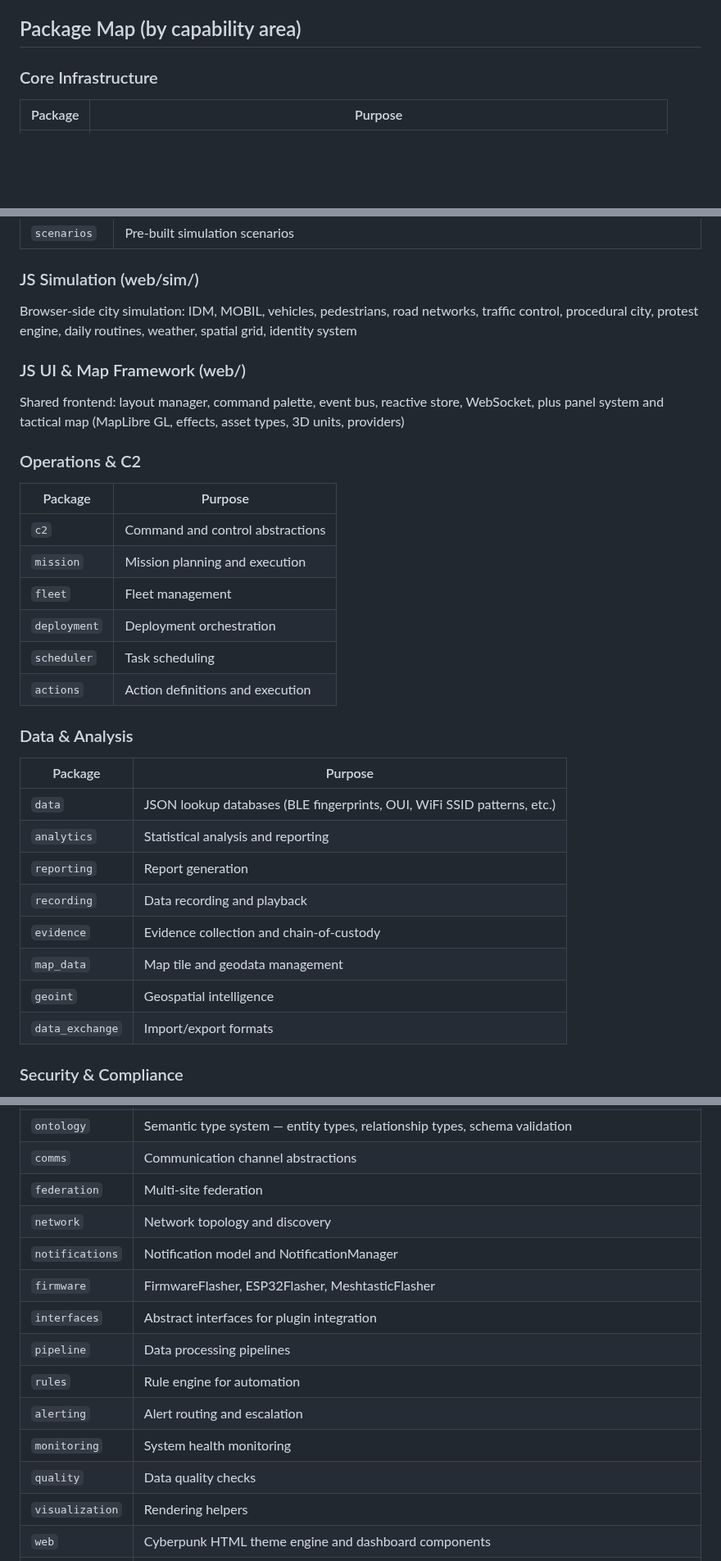
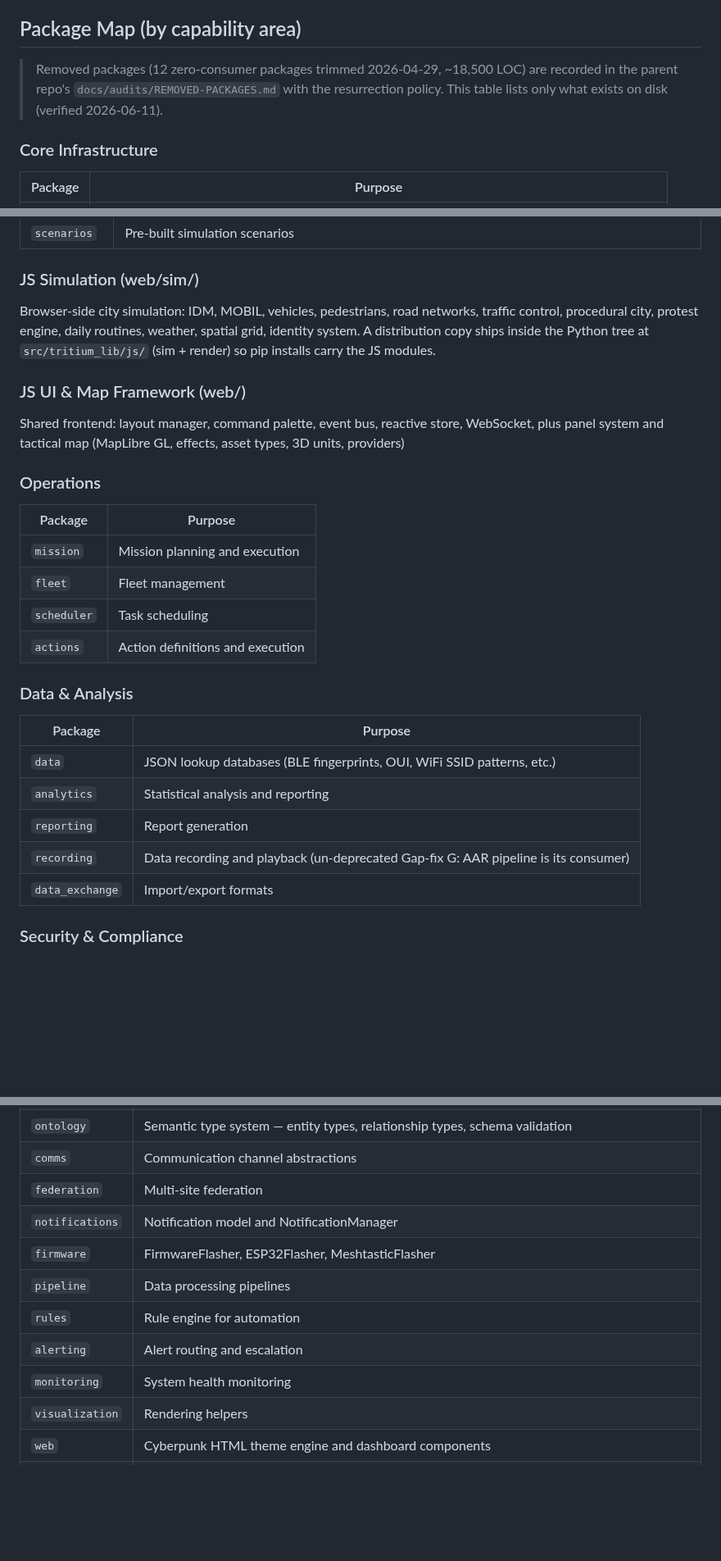
Before and after one commit to Valpatel/tritium-lib, a Markdown page: CLAUDE.md, 3 parts joined by grey strips. Shown at 82% size. GitHub-like rendering; blank space fills up the shorter version.

Commit message:
docs(claude): package map stops listing the 12 packages removed six weeks ago
The capability tables still advertised c2, areas, quality, comint,
interfaces, classification, deployment, evidence, geoint, map_data,
network, and tactical — all deleted in the Gap-fix D-4/F-1/F-3/F-4
trim of 2026-04-29. Every agent reading this file inherited a map to
packages that do not exist.

Verified table-vs-disk both directions: stale rows removed, and the
two real-but-undocumented entries added — 'incident' (lifecycle
package consumed by SC sitaware/forensics/geo routers) and the
src/tritium_lib/js/ distribution copy of web/sim. recording row notes
its Gap-fix G un-deprecation. Pointer added to the parent repo's new
docs/audits/REMOVED-PACKAGES.md (removal detail + resurrection policy).

```diff
--- a/CLAUDE.md
+++ b/CLAUDE.md
@@ -18,6 +18,11 @@ SC imports directly from `tritium_lib` — no wrappers, no adapters, no shims.
 
 ## Package Map (by capability area)
 
+> Removed packages (12 zero-consumer packages trimmed 2026-04-29,
+> ~18,500 LOC) are recorded in the parent repo's
+> `docs/audits/REMOVED-PACKAGES.md` with the resurrection policy.
+> This table lists only what exists on disk (verified 2026-06-11).
+
 ### Core Infrastructure
 | Package | Purpose |
 |---------|---------|
@@ -66,18 +68,16 @@ SC imports directly from `tritium_lib` — no wrappers, no adapters, no shims.
 | `scenarios` | Pre-built simulation scenarios |
 
 ### JS Simulation (web/sim/)
-Browser-side city simulation: IDM, MOBIL, vehicles, pedestrians, road networks, traffic control, procedural city, protest engine, daily routines, weather, spatial grid, identity system
+Browser-side city simulation: IDM, MOBIL, vehicles, pedestrians, road networks, traffic control, procedural city, protest engine, daily routines, weather, spatial grid, identity system. A distribution copy ships inside the Python tree at `src/tritium_lib/js/` (sim + render) so pip installs carry the JS modules.
 
 ### JS UI & Map Framework (web/)
 Shared frontend: layout manager, command palette, event bus, reactive store, WebSocket, plus panel system and tactical map (MapLibre GL, effects, asset types, 3D units, providers)
 
-### Operations & C2
+### Operations
 | Package | Purpose |
 |---------|---------|
-| `c2` | Command and control abstractions |
 | `mission` | Mission planning and execution |
 | `fleet` | Fleet management |
-| `deployment` | Deployment orchestration |
 | `scheduler` | Task scheduling |
 | `actions` | Action definitions and execution |
 
@@ -87,10 +87,7 @@ Shared frontend: layout manager, command palette, event bus, reactive store, Web
 | `data` | JSON lookup databases (BLE fingerprints, OUI, WiFi SSID patterns, etc.) |
 | `analytics` | Statistical analysis and reporting |
 | `reporting` | Report generation |
-| `recording` | Data recording and playback |
-| `evidence` | Evidence collection and chain-of-custody |
-| `map_data` | Map tile and geodata management |
-| `geoint` | Geospatial intelligence |
+| `recording` | Data recording and playback (un-deprecated Gap-fix G: AAR pipeline is its consumer) |
 | `data_exchange` | Import/export formats |
 
 ### Security & Compliance
@@ -108,15 +105,12 @@ Shared frontend: layout manager, command palette, event bus, reactive store, Web
 | `ontology` | Semantic type system — entity types, relationship types, schema validation |
 | `comms` | Communication channel abstractions |
 | `federation` | Multi-site federation |
-| `network` | Network topology and discovery |
 | `notifications` | Notification model and NotificationManager |
 | `firmware` | FirmwareFlasher, ESP32Flasher, MeshtasticFlasher |
-| `interfaces` | Abstract interfaces for plugin integration |
 | `pipeline` | Data processing pipelines |
 | `rules` | Rule engine for automation |
 | `alerting` | Alert routing and escalation |
 | `monitoring` | System health monitoring |
-| `quality` | Data quality checks |
 | `visualization` | Rendering helpers |
 | `web` | Cyberpunk HTML theme engine and dashboard components |
 | `testing` | Visual regression, flicker detection, ESP32 automation |
```
Also changed, not shown: other parts of CLAUDE.md (+1 -4 lines).
